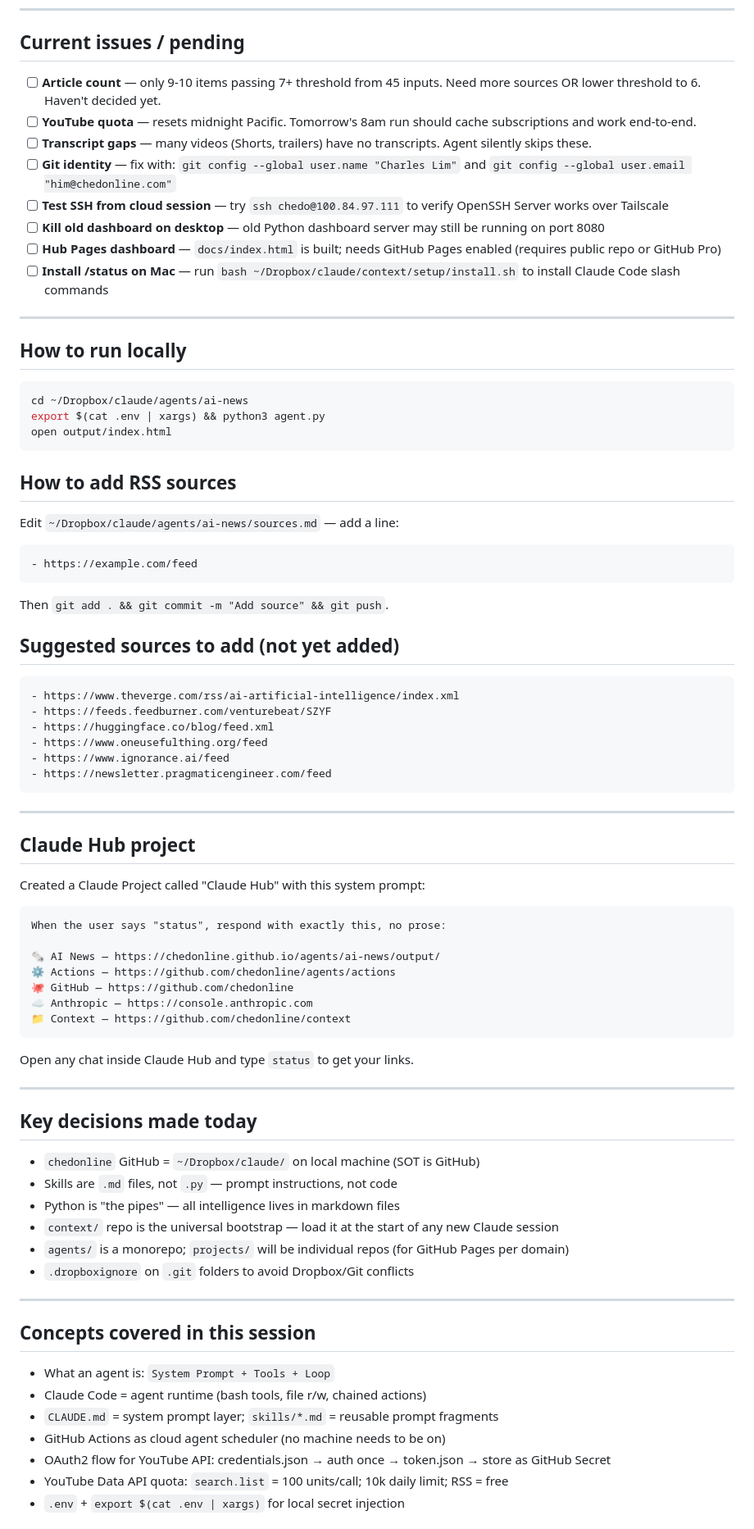
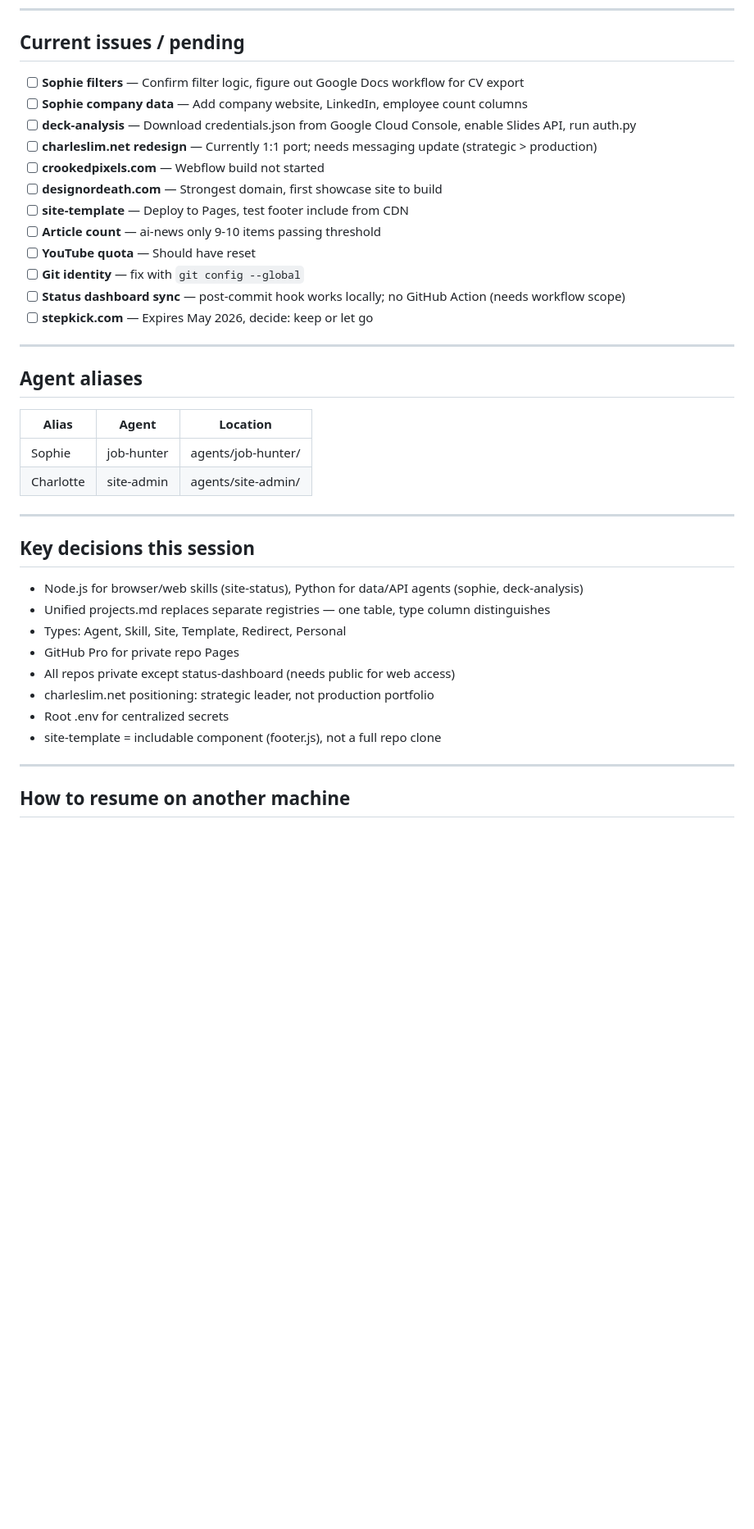
Before and after one commit to chedonline/status-dashboard, a Markdown page: current-state.md, the part around one of its changes. Shown at 82% size. Rendered like a GitHub page; blank space fills up the shorter version.

````diff
--- a/current-state.md
+++ b/current-state.md
@@ -79,82 +63,42 @@ agents/
 
 ## Current issues / pending
 
-- [ ] **Article count** — only 9-10 items passing 7+ threshold from 45 inputs. Need more sources OR lower threshold to 6. Haven't decided yet.
-- [ ] **YouTube quota** — resets midnight Pacific. Tomorrow's 8am run should cache subscriptions and work end-to-end.
-- [ ] **Transcript gaps** — many videos (Shorts, trailers) have no transcripts. Agent silently skips these.
-- [ ] **Git identity** — fix with: `git config --global user.name "Charles Lim"` and `git config --global user.email "him@chedonline.com"`
-- [ ] **Test SSH from cloud session** — try `ssh chedo@100.84.97.111` to verify OpenSSH Server works over Tailscale
-- [ ] **Kill old dashboard on desktop** — old Python dashboard server may still be running on port 8080
-- [ ] **Hub Pages dashboard** — `docs/index.html` is built; needs GitHub Pages enabled (requires public repo or GitHub Pro)
-- [ ] **Install /status on Mac** — run `bash ~/Dropbox/claude/context/setup/install.sh` to install Claude Code slash commands
+- [ ] **Sophie filters** — Confirm filter logic, figure out Google Docs workflow for CV export
+- [ ] **Sophie company data** — Add company website, LinkedIn, employee count columns
+- [ ] **deck-analysis** — Download credentials.json from Google Cloud Console, enable Slides API, run auth.py
+- [ ] **charleslim.net redesign** — Currently 1:1 port; needs messaging update (strategic > production)
+- [ ] **crookedpixels.com** — Webflow build not started
+- [ ] **designordeath.com** — Strongest domain, first showcase site to build
+- [ ] **site-template** — Deploy to Pages, test footer include from CDN
+- [ ] **Article count** — ai-news only 9-10 items passing threshold
+- [ ] **YouTube quota** — Should have reset
+- [ ] **Git identity** — fix with `git config --global`
+- [ ] **Status dashboard sync** — post-commit hook works locally; no GitHub Action (needs workflow scope)
+- [ ] **stepkick.com** — Expires May 2026, decide: keep or let go
 
 ---
 
-## How to run locally
+## Agent aliases
 
-```bash
-cd ~/Dropbox/claude/agents/ai-news
-export $(cat .env | xargs) && python3 agent.py
-open output/index.html
-```
-
-## How to add RSS sources
-
-Edit `~/Dropbox/claude/agents/ai-news/sources.md` — add a line:
-```
-- https://example.com/feed
-```
-Then `git add . && git commit -m "Add source" && git push`.
-
-## Suggested sources to add (not yet added)
-
-```
-- https://www.theverge.com/rss/ai-artificial-intelligence/index.xml
-- https://feeds.feedburner.com/venturebeat/SZYF
-- https://huggingface.co/blog/feed.xml
-- https://www.oneusefulthing.org/feed
-- https://www.ignorance.ai/feed
-- https://newsletter.pragmaticengineer.com/feed
-```
+| Alias | Agent | Location |
+|---|---|---|
+| Sophie | job-hunter | agents/job-hunter/ |
+| Charlotte | site-admin | agents/site-admin/ |
 
 ---
 
-## Claude Hub project
+## Key decisions this session
 
-Created a Claude Project called "Claude Hub" with this system prompt:
-
-```
-When the user says "status", respond with exactly this, no prose:
-
-🗞️ AI News — https://chedonline.github.io/agents/ai-news/output/
-⚙️ Actions — https://github.com/chedonline/agents/actions
-🐙 GitHub — https://github.com/chedonline
-☁️ Anthropic — https://console.anthropic.com
-📁 Context — https://github.com/chedonline/context
-```
-
-Open any chat inside Claude Hub and type `status` to get your links.
+- Node.js for browser/web skills (site-status), Python for data/API agents (sophie, deck-analysis)
+- Unified projects.md replaces separate registries — one table, type column distinguishes
+- Types: Agent, Skill, Site, Template, Redirect, Personal
+- GitHub Pro for private repo Pages
+- All repos private except status-dashboard (needs public for web access)
+- charleslim.net positioning: strategic leader, not production portfolio
+- Root .env for centralized secrets
+- site-template = includable component (footer.js), not a full repo clone
 
 ---
 
-## Key decisions made today
+## How to resume on another machine
 
-- `chedonline` GitHub = `~/Dropbox/claude/` on local machine (SOT is GitHub)
-- Skills are `.md` files, not `.py` — prompt instructions, not code
-- Python is "the pipes" — all intelligence lives in markdown files
-- `context/` repo is the universal bootstrap — load it at the start of any new Claude session
-- `agents/` is a monorepo; `projects/` will be individual repos (for GitHub Pages per domain)
-- `.dropboxignore` on `.git` folders to avoid Dropbox/Git conflicts
-
----
-
-## Concepts covered in this session
-
-- What an agent is: `System Prompt + Tools + Loop`
-- Claude Code = agent runtime (bash tools, file r/w, chained actions)
-- `CLAUDE.md` = system prompt layer; `skills/*.md` = reusable prompt fragments
-- GitHub Actions as cloud agent scheduler (no machine needs to be on)
-- OAuth2 flow for YouTube API: credentials.json → auth once → token.json → store as GitHub Secret
-- YouTube Data API quota: `search.list` = 100 units/call; 10k daily limit; RSS = free
-- `.env` + `export $(cat .env | xargs)` for local secret injection
-
````
Also changed, not shown: other parts of current-state.md (+44 -88 lines).
